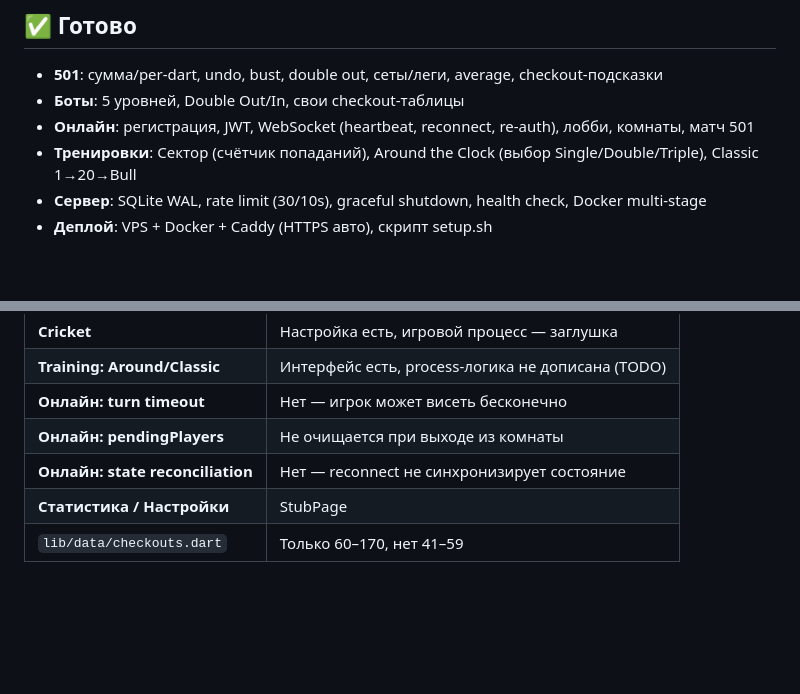
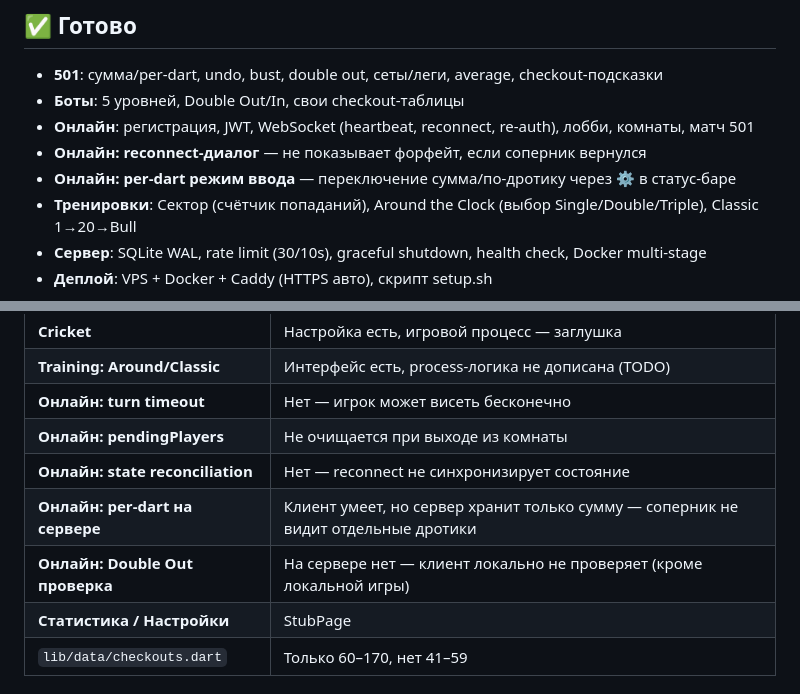
Before and after one commit to tarabaneugene-maker/dart-pro-app, a Markdown page: ROADMAP.md, 2 parts joined by grey strips. GitHub-like rendering; blank space fills up the shorter version.

Commit message:
roadmap: добавить записи про reconnect-диалог и per-dart режим в онлайне

```diff
--- a/ROADMAP.md
+++ b/ROADMAP.md
@@ -34,6 +34,8 @@ server/lib/
 - **501**: сумма/per-dart, undo, bust, double out, сеты/леги, average, checkout-подсказки
 - **Боты**: 5 уровней, Double Out/In, свои checkout-таблицы
 - **Онлайн**: регистрация, JWT, WebSocket (heartbeat, reconnect, re-auth), лобби, комнаты, матч 501
+- **Онлайн: reconnect-диалог** — не показывает форфейт, если соперник вернулся
+- **Онлайн: per-dart режим ввода** — переключение сумма/по-дротику через ⚙️ в статус-баре
 - **Тренировки**: Сектор (счётчик попаданий), Around the Clock (выбор Single/Double/Triple), Classic 1→20→Bull
 - **Сервер**: SQLite WAL, rate limit (30/10s), graceful shutdown, health check, Docker multi-stage
 - **Деплой**: VPS + Docker + Caddy (HTTPS авто), скрипт setup.sh
@@ -47,6 +49,8 @@ server/lib/
 | **Онлайн: turn timeout** | Нет — игрок может висеть бесконечно |
 | **Онлайн: pendingPlayers** | Не очищается при выходе из комнаты |
 | **Онлайн: state reconciliation** | Нет — reconnect не синхронизирует состояние |
+| **Онлайн: per-dart на сервере** | Клиент умеет, но сервер хранит только сумму — соперник не видит отдельные дротики |
+| **Онлайн: Double Out проверка** | На сервере нет — клиент локально не проверяет (кроме локальной игры) |
 | **Статистика / Настройки** | StubPage |
 | `lib/data/checkouts.dart` | Только 60–170, нет 41–59 |
 
```
